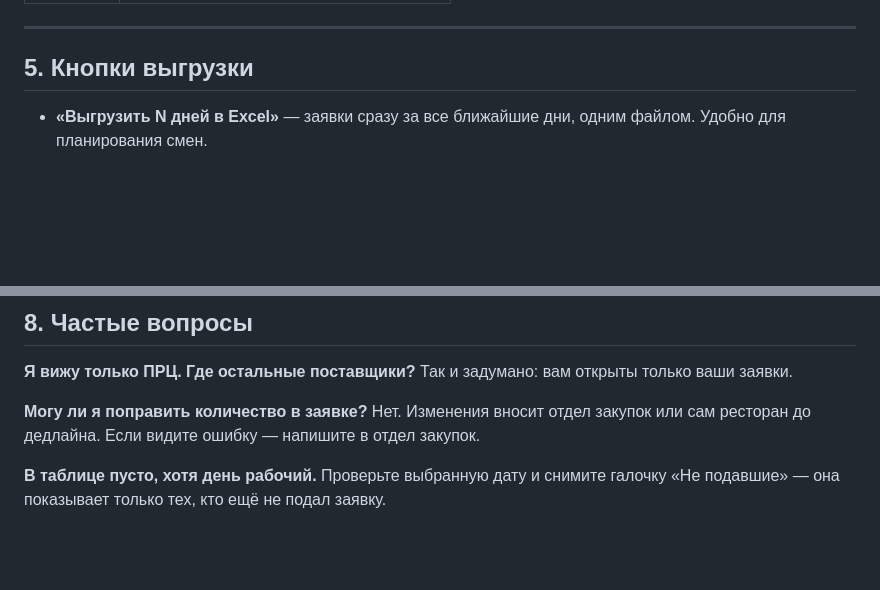
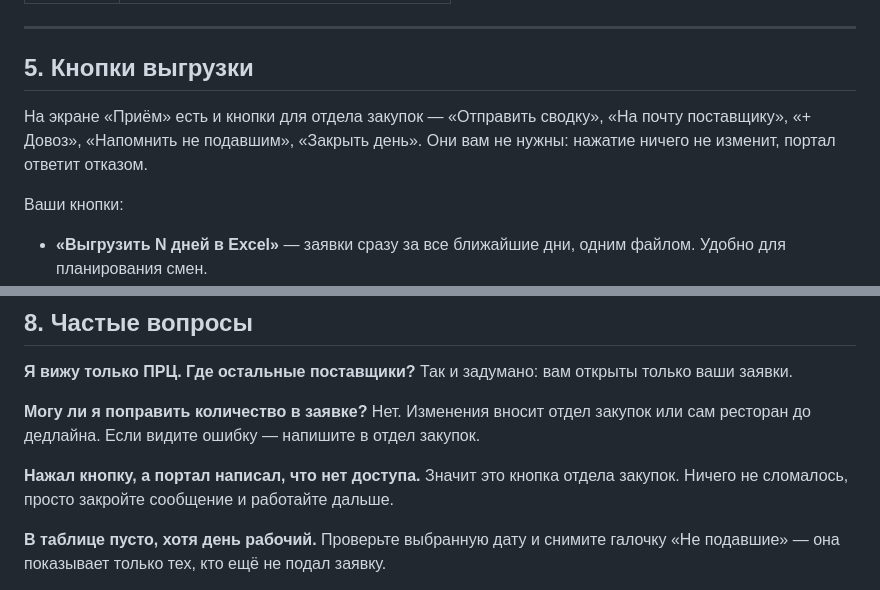
Before and after one commit to AlexisKozlov/supply-bk-order, a Markdown page: docs/instrukciya-prc-portal.md, 2 parts joined by grey strips. Rendered like a GitHub page; blank space fills up the shorter version.

```diff
--- a/docs/instrukciya-prc-portal.md
+++ b/docs/instrukciya-prc-portal.md
@@ -72,6 +76,12 @@
 ---
 
 ## 5. Кнопки выгрузки
+
+На экране «Приём» есть и кнопки для отдела закупок — «Отправить сводку»,
+«На почту поставщику», «+ Довоз», «Напомнить не подавшим», «Закрыть день».
+Они вам не нужны: нажатие ничего не изменит, портал ответит отказом.
+
+Ваши кнопки:
 
 - **«Выгрузить N дней в Excel»** — заявки сразу за все ближайшие дни, одним файлом.
   Удобно для планирования смен.
@@ -123,6 +133,10 @@
 Нет. Изменения вносит отдел закупок или сам ресторан до дедлайна.
 Если видите ошибку — напишите в отдел закупок.
 
+**Нажал кнопку, а портал написал, что нет доступа.**
+Значит это кнопка отдела закупок. Ничего не сломалось, просто закройте
+сообщение и работайте дальше.
+
 **В таблице пусто, хотя день рабочий.**
 Проверьте выбранную дату и снимите галочку «Не подавшие» — она показывает только
 тех, кто ещё не подал заявку.
```
Also changed, not shown: other parts of docs/instrukciya-prc-portal.md (+6 -2 lines), docs/01-priem.png, docs/02-spisok.png, 2 other files.
